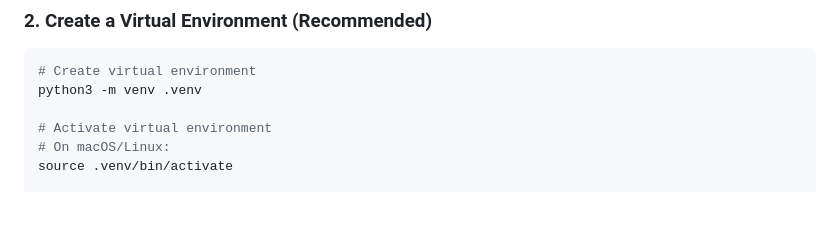
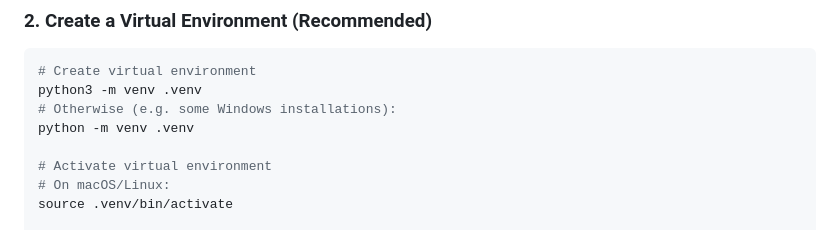
Before and after one commit to eylonsahar/AdaptiCode, a Markdown page: README.md, the part around the change. Drawn GitHub-style; blank space fills up the shorter version.

Commit message:
Update README with Windows virtual environment setup
Added instructions for creating a virtual environment on Windows.

````diff
--- a/README.md
+++ b/README.md
@@ -51,6 +51,8 @@ cd AdaptiCode
 ```bash
 # Create virtual environment
 python3 -m venv .venv
+# Otherwise (e.g. some Windows installations):
+python -m venv .venv
 
 # Activate virtual environment
 # On macOS/Linux:
````
